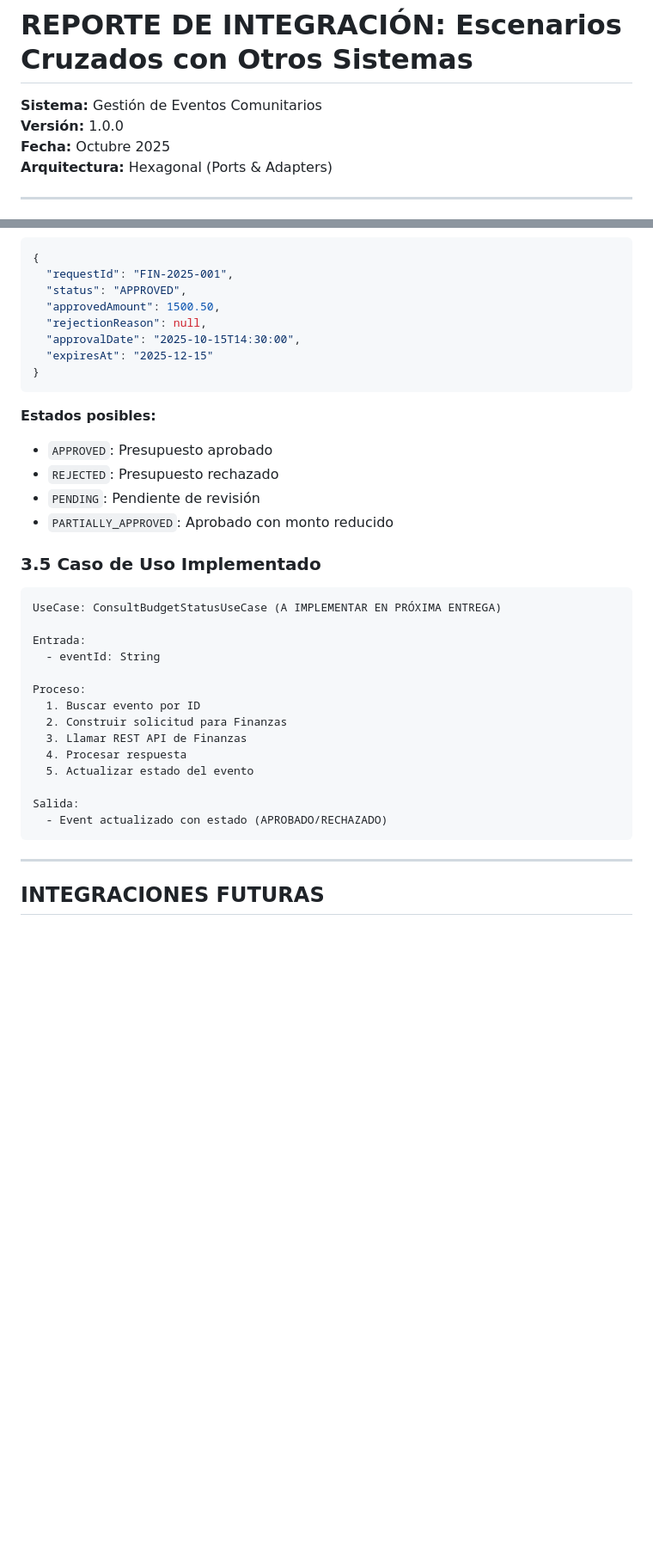
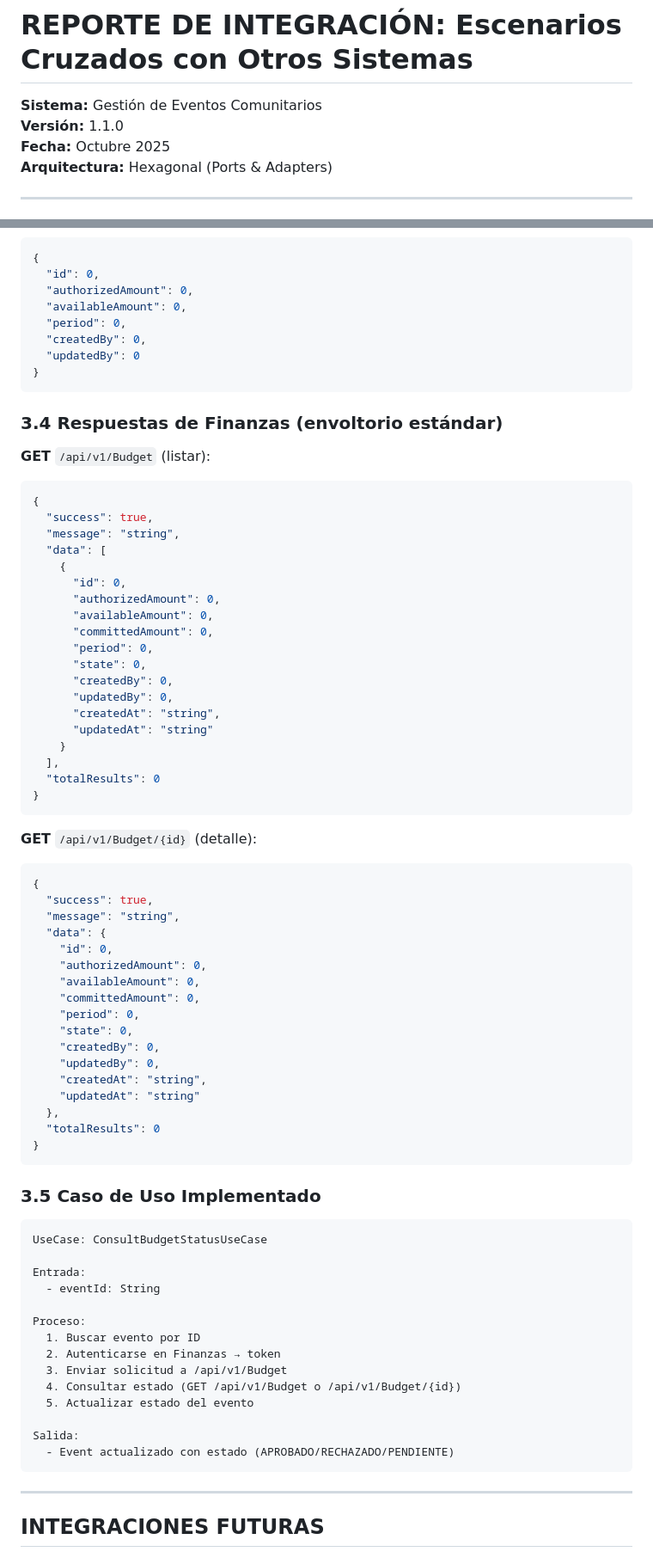
Before and after one commit to emersp25/GestionDeEventosComunitarios, a Markdown page: Documentación/Avance de Proyecto 05 - Integración y Comunicación/REPORTE_INTEGRACION.md, 2 parts joined by grey strips. Shown at 86% size. Rendered like a GitHub page; blank space fills up the shorter version.

````diff
--- a/Documentación/Avance de Proyecto 05 - Integración y Comunicación/REPORTE_INTEGRACION.md
+++ b/Documentación/Avance de Proyecto 05 - Integración y Comunicación/REPORTE_INTEGRACION.md
@@ -1,7 +1,7 @@
 # REPORTE DE INTEGRACIÓN: Escenarios Cruzados con Otros Sistemas
 
 **Sistema:** Gestión de Eventos Comunitarios
-**Versión:** 1.0.0
+**Versión:** 1.1.0
 **Fecha:** Octubre 2025
 **Arquitectura:** Hexagonal (Ports & Adapters)
 
@@ -129,41 +193,82 @@ Cuando un usuario crea un nuevo evento, el sistema debe solicitar la aprobación
 
 ```json
 {
-  "requestId": "FIN-2025-001",
-  "status": "APPROVED",
-  "approvedAmount": 1500.50,
-  "rejectionReason": null,
-  "approvalDate": "2025-10-15T14:30:00",
-  "expiresAt": "2025-12-15"
+  "id": 0,
+  "authorizedAmount": 0,
+  "availableAmount": 0,
+  "period": 0,
+  "createdBy": 0,
+  "updatedBy": 0
 }
 ```
 
-**Estados posibles:**
-- `APPROVED`: Presupuesto aprobado
-- `REJECTED`: Presupuesto rechazado
-- `PENDING`: Pendiente de revisión
-- `PARTIALLY_APPROVED`: Aprobado con monto reducido
+### 3.4 Respuestas de Finanzas (envoltorio estándar)
+
+**GET** `/api/v1/Budget` (listar):
+```json
+{
+  "success": true,
+  "message": "string",
+  "data": [
+    {
+      "id": 0,
+      "authorizedAmount": 0,
+      "availableAmount": 0,
+      "committedAmount": 0,
+      "period": 0,
+      "state": 0,
+      "createdBy": 0,
+      "updatedBy": 0,
+      "createdAt": "string",
+      "updatedAt": "string"
+    }
+  ],
+  "totalResults": 0
+}
+```
+
+**GET** `/api/v1/Budget/{id}` (detalle):
+```json
+{
+  "success": true,
+  "message": "string",
+  "data": {
+    "id": 0,
+    "authorizedAmount": 0,
+    "availableAmount": 0,
+    "committedAmount": 0,
+    "period": 0,
+    "state": 0,
+    "createdBy": 0,
+    "updatedBy": 0,
+    "createdAt": "string",
+    "updatedAt": "string"
+  },
+  "totalResults": 0
+}
+```
 
 ### 3.5 Caso de Uso Implementado
 
 ```
-UseCase: ConsultBudgetStatusUseCase (A IMPLEMENTAR EN PRÓXIMA ENTREGA)
+UseCase: ConsultBudgetStatusUseCase
 
 Entrada:
   - eventId: String
 
 Proceso:
   1. Buscar evento por ID
-  2. Construir solicitud para Finanzas
-  3. Llamar REST API de Finanzas
-  4. Procesar respuesta
+  2. Autenticarse en Finanzas → token
+  3. Enviar solicitud a /api/v1/Budget
+  4. Consultar estado (GET /api/v1/Budget o /api/v1/Budget/{id})
   5. Actualizar estado del evento
 
 Salida:
-  - Event actualizado con estado (APROBADO/RECHAZADO)
+  - Event actualizado con estado (APROBADO/RECHAZADO/PENDIENTE)
 ```
 
 ---
+
 ## INTEGRACIONES FUTURAS
 ## 4. Escenario 2: Notificación de Cambios en Evento
 
````
Also changed, not shown: other parts of Documentación/Avance de Proyecto 05 - Integración y Comunicación/REPORTE_INTEGRACION.md (+124 -54 lines).
